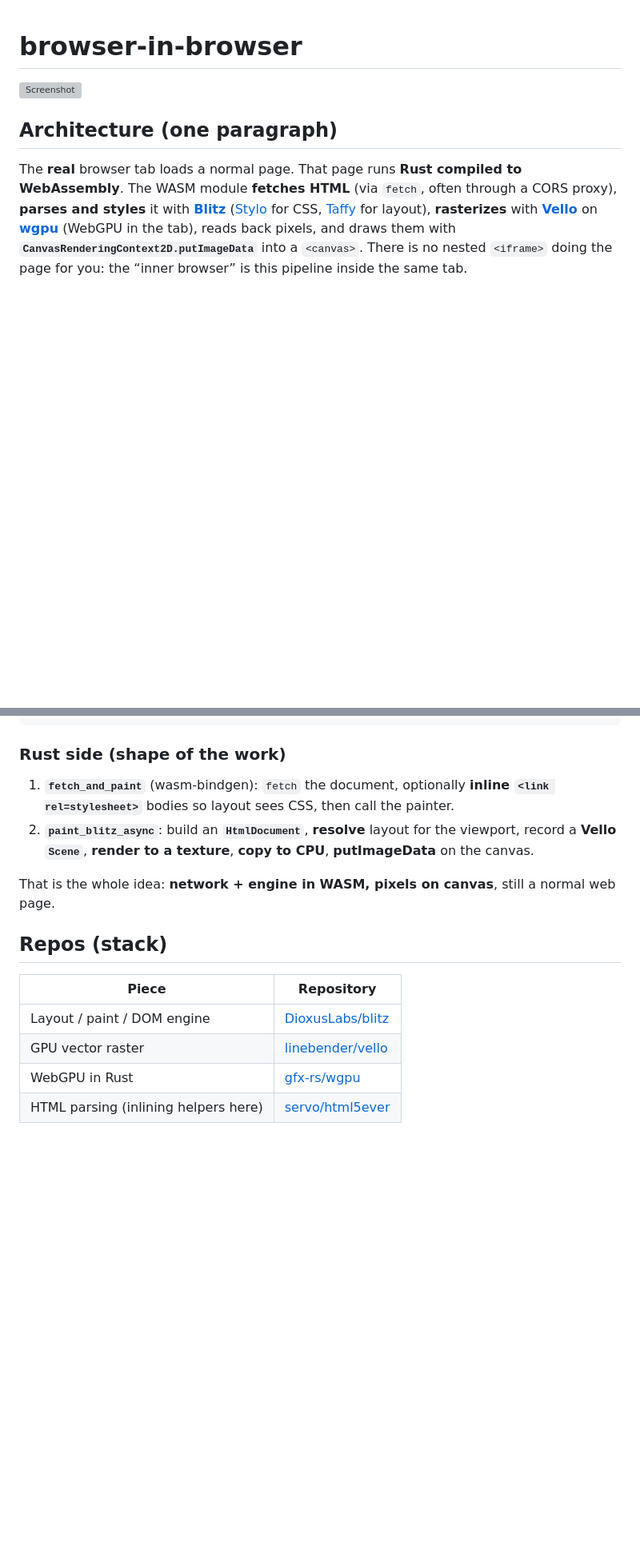
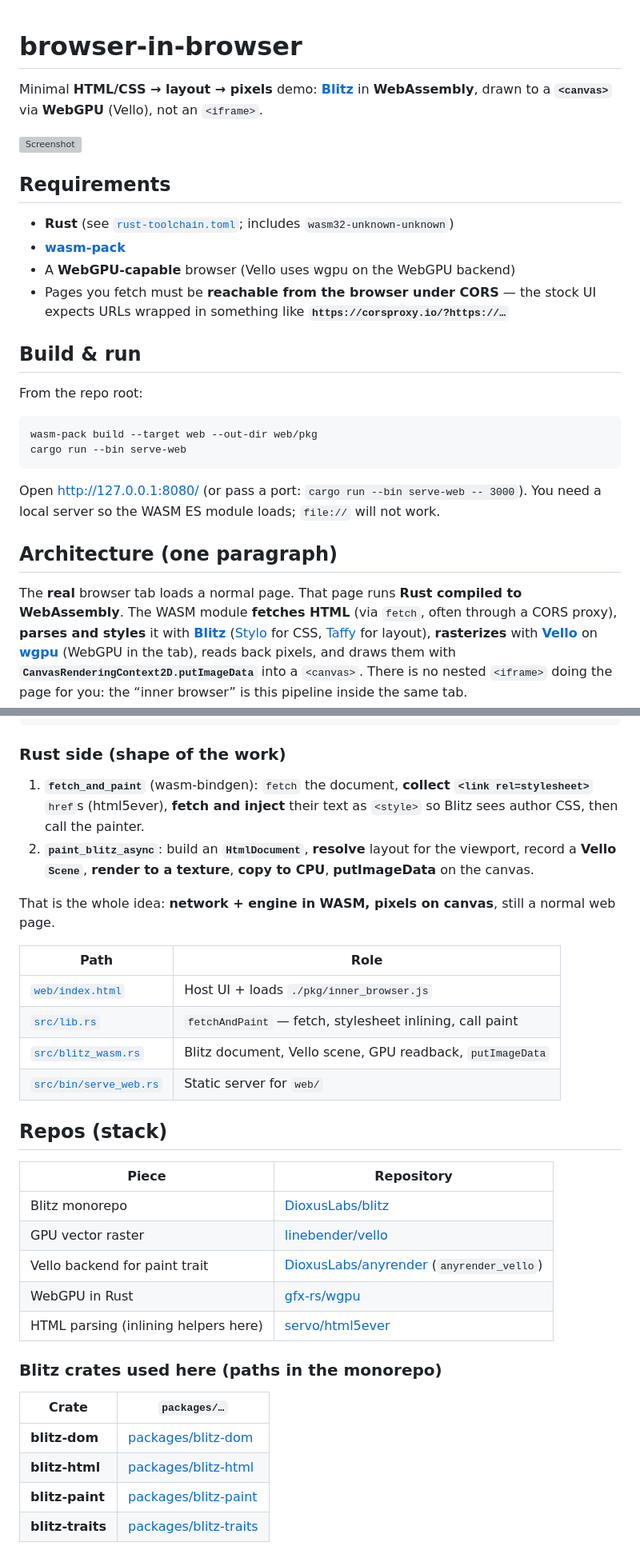
Before and after one commit to pdufour/browserbrowserbrowser, a Markdown page: README.md, 2 parts joined by grey strips. Shown at 80% size. Drawn GitHub-style; blank space fills up the shorter version; grey boxes are pictures that could not be loaded.

Commit message:
README: build/run instructions, repo links, project layout

````diff
--- a/README.md
+++ b/README.md
@@ -1,6 +1,26 @@
 # browser-in-browser
 
+Minimal **HTML/CSS → layout → pixels** demo: **[Blitz](https://github.com/DioxusLabs/blitz)** in **WebAssembly**, drawn to a **`<canvas>`** via **WebGPU** (Vello), not an `<iframe>`.
+
 ![Screenshot](https://github.com/user-attachments/assets/1a9e72f9-6312-4667-b270-63d6c16f8109)
+
+## Requirements
+
+- **Rust** (see [`rust-toolchain.toml`](rust-toolchain.toml); includes `wasm32-unknown-unknown`)
+- **[wasm-pack](https://rustwasm.github.io/wasm-pack/installer/)**
+- A **WebGPU-capable** browser (Vello uses wgpu on the WebGPU backend)
+- Pages you fetch must be **reachable from the browser under CORS** — the stock UI expects URLs wrapped in something like **`https://corsproxy.io/?https://…`**
+
+## Build & run
+
+From the repo root:
+
+```bash
+wasm-pack build --target web --out-dir web/pkg
+cargo run --bin serve-web
+```
+
+Open [http://127.0.0.1:8080/](http://127.0.0.1:8080/) (or pass a port: `cargo run --bin serve-web -- 3000`). You need a local server so the WASM ES module loads; `file://` will not work.
 
 ## Architecture (one paragraph)
 
@@ -39,16 +59,33 @@ The page is tiny: initialize WASM, then hand the canvas and URL to one exported
 
 ### Rust side (shape of the work)
 
-1. **`fetch_and_paint`** (wasm-bindgen): `fetch` the document, optionally **inline `<link rel=stylesheet>`** bodies so layout sees CSS, then call the painter.
+1. **`fetch_and_paint`** (wasm-bindgen): `fetch` the document, **collect `<link rel=stylesheet>`** `href`s (html5ever), **fetch and inject** their text as `<style>` so Blitz sees author CSS, then call the painter.
 2. **`paint_blitz_async`**: build an **`HtmlDocument`**, **resolve** layout for the viewport, record a **Vello `Scene`**, **render to a texture**, **copy to CPU**, **putImageData** on the canvas.
 
 That is the whole idea: **network + engine in WASM, pixels on canvas**, still a normal web page.
+
+| Path | Role |
+| ---- | ---- |
+| [`web/index.html`](web/index.html) | Host UI + loads `./pkg/inner_browser.js` |
+| [`src/lib.rs`](src/lib.rs) | `fetchAndPaint` — fetch, stylesheet inlining, call paint |
+| [`src/blitz_wasm.rs`](src/blitz_wasm.rs) | Blitz document, Vello scene, GPU readback, `putImageData` |
+| [`src/bin/serve_web.rs`](src/bin/serve_web.rs) | Static server for `web/` |
 
 ## Repos (stack)
 
 | Piece | Repository |
 | ----- | ---------- |
-| Layout / paint / DOM engine | [DioxusLabs/blitz](https://github.com/DioxusLabs/blitz) |
+| Blitz monorepo | [DioxusLabs/blitz](https://github.com/DioxusLabs/blitz) |
 | GPU vector raster | [linebender/vello](https://github.com/linebender/vello) |
+| Vello backend for paint trait | [DioxusLabs/anyrender](https://github.com/DioxusLabs/anyrender) (`anyrender_vello`) |
 | WebGPU in Rust | [gfx-rs/wgpu](https://github.com/gfx-rs/wgpu) |
 | HTML parsing (inlining helpers here) | [servo/html5ever](https://github.com/servo/html5ever) |
+
+### Blitz crates used here (paths in the monorepo)
+
+| Crate | `packages/…` |
+| ----- | ------------- |
+| **blitz-dom** | [packages/blitz-dom](https://github.com/DioxusLabs/blitz/tree/main/packages/blitz-dom) |
+| **blitz-html** | [packages/blitz-html](https://github.com/DioxusLabs/blitz/tree/main/packages/blitz-html) |
+| **blitz-paint** | [packages/blitz-paint](https://github.com/DioxusLabs/blitz/tree/main/packages/blitz-paint) |
+| **blitz-traits** | [packages/blitz-traits](https://github.com/DioxusLabs/blitz/tree/main/packages/blitz-traits) |
````
Also changed, not shown: other parts of README.md (+1 -1 lines).
